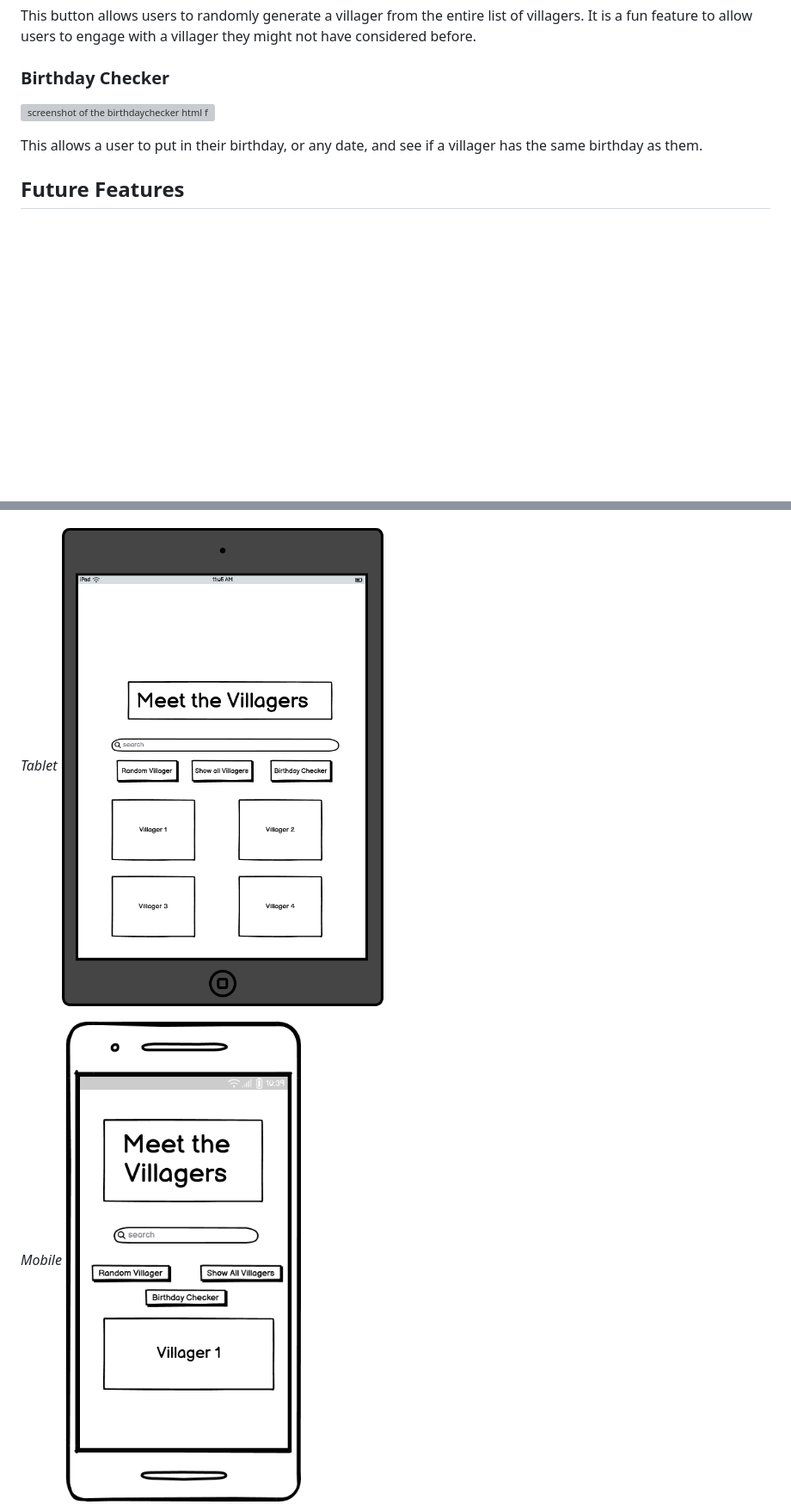
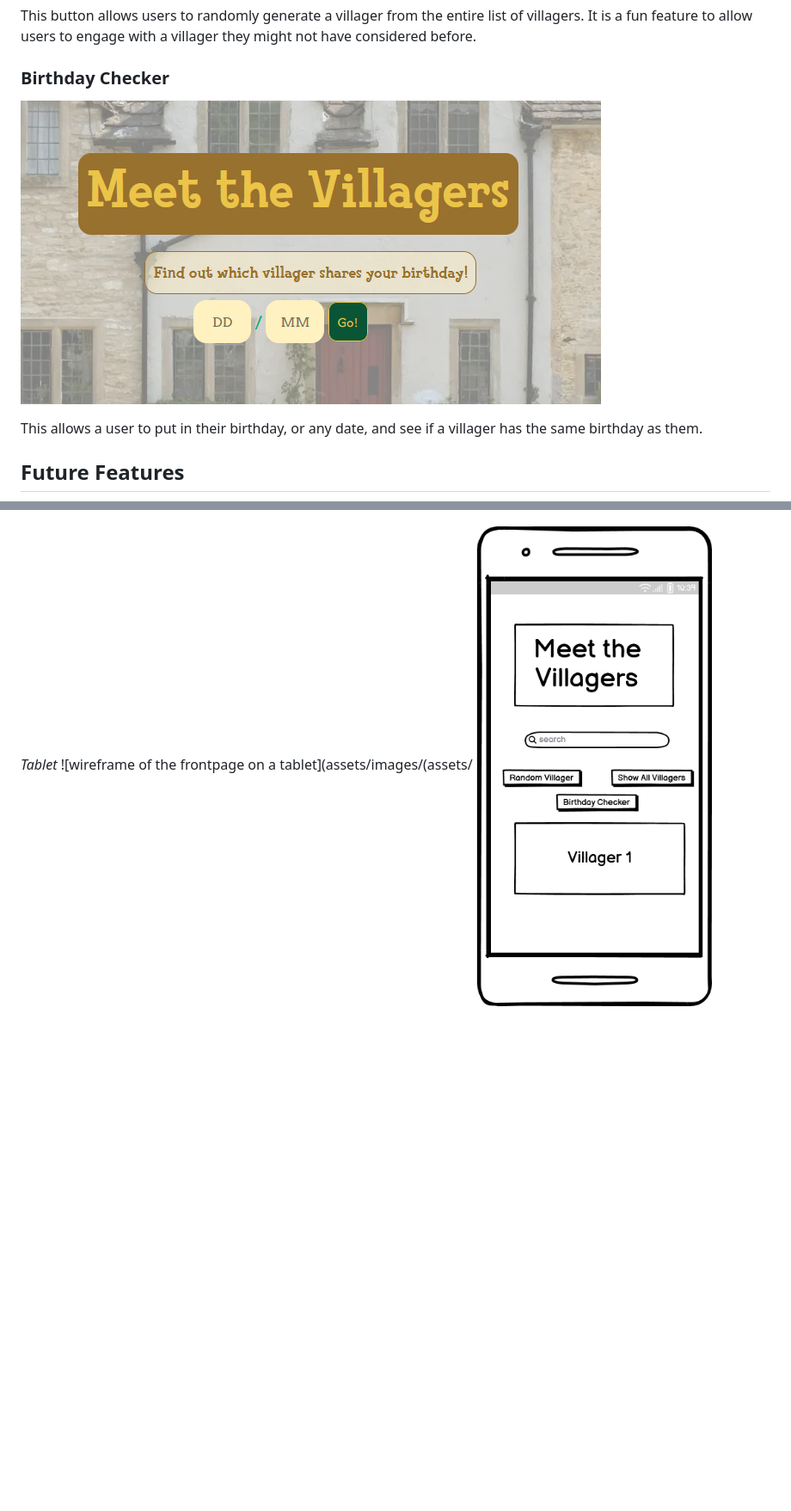
Before and after one commit to acmuckian/Milestone-Project-JS-2, a Markdown page: README.md, 2 parts joined by grey strips. Shown at 86% size. Rendered like a GitHub page; blank space fills up the shorter version; grey boxes are pictures that could not be loaded.

Commit message:
fixed broken links in README

```diff
--- a/README.md
+++ b/README.md
@@ -34,7 +34,7 @@ This button allows users to randomly generate a villager from the entire list of
 
 ### Birthday Checker
 
-![screenshot of the birthdaychecker html front page](images/birthdaycheckerpage.png)
+![screenshot of the birthdaychecker html](assets/images/birthdaycheckerpage.png)
 
 This allows a user to put in their birthday, or any date, and see if a villager has the same birthday as them.
 
@@ -89,9 +88,7 @@ _Desktop_
 ![wireframe of the frontpage on a desktop](assets/images/frontpagedesktop.png)
 
 _Tablet_
-![wireframe of the frontpage on a tablet](assets/images/frontpagetablet.png)
-
-_Mobile_
+![wireframe of the frontpage on a tablet](assets/images/(assets/
 ![wireframe of the frontpage on mobile](assets/images/frontpagemobile.png)
 
 - **Birthday Checker**:
```
Also changed, not shown: other parts of README.md (+4 -3 lines).
